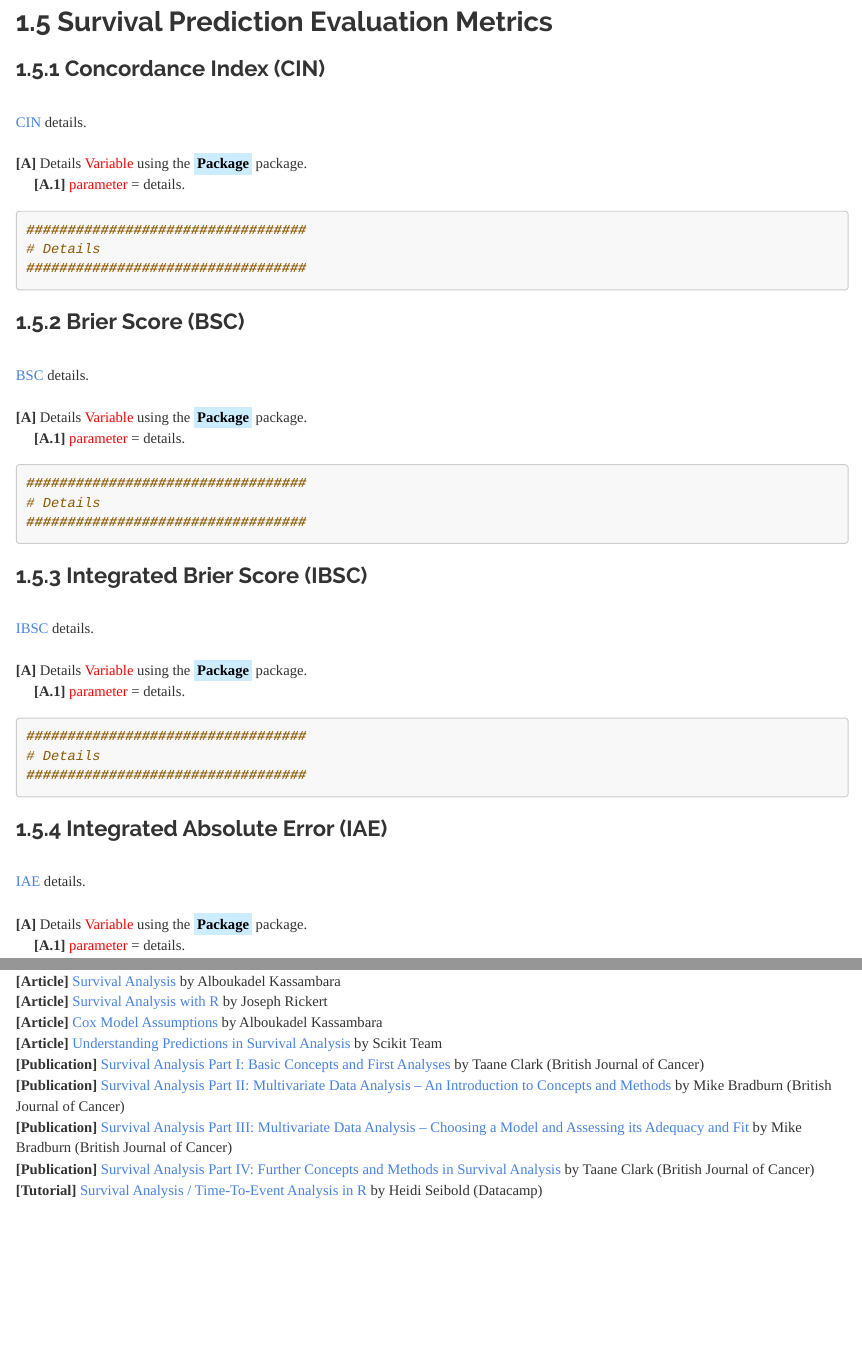
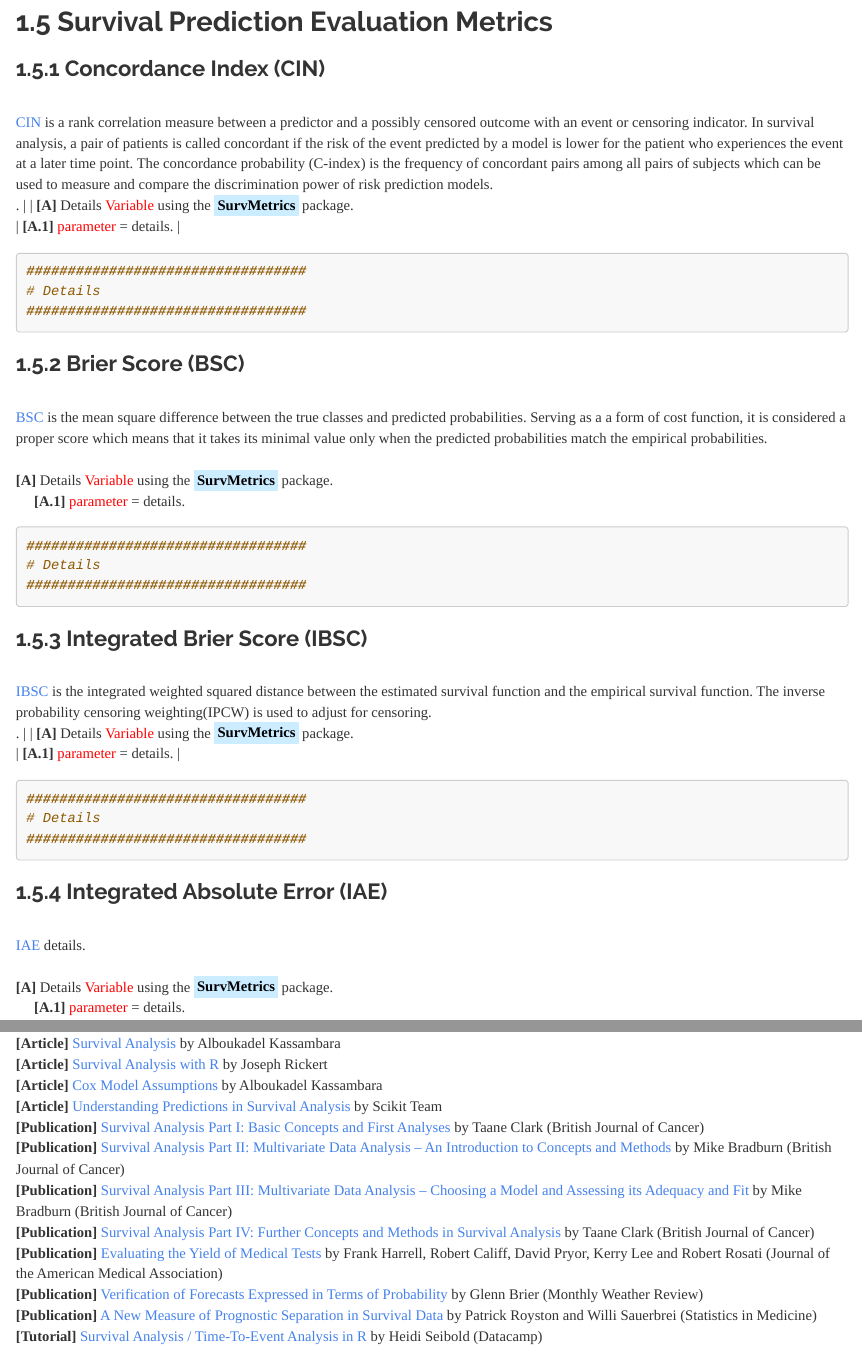
Before and after one commit to JohnPaulinePineda/Portfolio_Project_29, an R Markdown document (docs/index.Rmd): the page in a window 1100 px wide, from 4100 px down, and a second part further down, joined at a grey line. Rendered offline with R 4.5, knitr and Pandoc, with nearby package versions; some code elsewhere in the file could not run offline; a font, style sheet, LaTeX package, included part or bibliography that could not be used is replaced or left out; long lines of code are wrapped.

Commit message:
Formulated the HTML and RMD files
Formulated the HTML and RMD files

````diff
--- a/docs/index.Rmd
+++ b/docs/index.Rmd
@@ -829,13 +829,13 @@ EDA.Bar.Source.FactorVar.Prop.Group <- rbind(EDA.PropTable.Function(names(EDA.Ba
 
 ###  1.5.1 Concordance Index (CIN)
 |
-| [CIN](https://cn.bing.com/) details.
+| [CIN](https://jamanetwork.com/journals/jama/article-abstract/372568)  is a rank correlation measure between a predictor and a possibly censored outcome with an event or censoring indicator. In survival analysis, a pair of patients is called concordant if the risk of the event predicted by a model is lower for the patient who experiences the event at a later time point. The concordance probability (C-index) is the frequency of concordant pairs among all pairs of subjects which can be used to measure and compare the discrimination power of risk prediction models.
+.
 |
-| **[A]** Details <span style="color: #FF0000">Variable</span> using the <mark style="background-color: #CCECFF">**Package**</mark> package.
+| **[A]** Details <span style="color: #FF0000">Variable</span> using the <mark style="background-color: #CCECFF">**SurvMetrics**</mark> package.
 |      **[A.1]** <span style="color: #FF0000">parameter</span> = details.
 |
 ```{r section_1.5.1, warning=FALSE, message=FALSE}
-
 ##################################
 # Details
 ##################################
@@ -844,9 +844,9 @@ EDA.Bar.Source.FactorVar.Prop.Group <- rbind(EDA.PropTable.Function(names(EDA.Ba
 
 ###  1.5.2 Brier Score (BSC)
 |
-| [BSC](https://cn.bing.com/) details.
+| [BSC](https://journals.ametsoc.org/view/journals/mwre/78/1/1520-0493_1950_078_0001_vofeit_2_0_co_2.xml) is the mean square difference between the true classes and predicted probabilities. Serving as a a form of cost function, it is considered a proper score which means that it takes its minimal value only when the predicted probabilities match the empirical probabilities.
 |
-| **[A]** Details <span style="color: #FF0000">Variable</span> using the <mark style="background-color: #CCECFF">**Package**</mark> package.
+| **[A]** Details <span style="color: #FF0000">Variable</span> using the <mark style="background-color: #CCECFF">**SurvMetrics**</mark> package.
 |      **[A.1]** <span style="color: #FF0000">parameter</span> = details.
 |
 ```{r section_1.5.2, warning=FALSE, message=FALSE}
@@ -859,9 +859,10 @@ EDA.Bar.Source.FactorVar.Prop.Group <- rbind(EDA.PropTable.Function(names(EDA.Ba
 
 ###  1.5.3 Integrated Brier Score (IBSC)
 |
-| [IBSC](https://cn.bing.com/) details.
+| [IBSC](https://onlinelibrary.wiley.com/doi/10.1002/sim.1621) is the integrated weighted squared distance between the estimated survival function and the empirical survival function. The inverse probability censoring weighting(IPCW) is used to adjust for censoring.
+.
 |
-| **[A]** Details <span style="color: #FF0000">Variable</span> using the <mark style="background-color: #CCECFF">**Package**</mark> package.
+| **[A]** Details <span style="color: #FF0000">Variable</span> using the <mark style="background-color: #CCECFF">**SurvMetrics**</mark> package.
 |      **[A.1]** <span style="color: #FF0000">parameter</span> = details.
 |
 ```{r section_1.5.3, warning=FALSE, message=FALSE}
@@ -876,7 +877,7 @@ EDA.Bar.Source.FactorVar.Prop.Group <- rbind(EDA.PropTable.Function(names(EDA.Ba
 |
 | [IAE](https://cn.bing.com/) details.
 |
-| **[A]** Details <span style="color: #FF0000">Variable</span> using the <mark style="background-color: #CCECFF">**Package**</mark> package.
+| **[A]** Details <span style="color: #FF0000">Variable</span> using the <mark style="background-color: #CCECFF">**SurvMetrics**</mark> package.
 |      **[A.1]** <span style="color: #FF0000">parameter</span> = details.
 |
 ```{r section_1.5.4, warning=FALSE, message=FALSE}
@@ -979,6 +980,9 @@ EDA.Bar.Source.FactorVar.Prop.Group <- rbind(EDA.PropTable.Function(names(EDA.Ba
 | **[Publication]** [Survival Analysis Part II: Multivariate Data Analysis – An Introduction to Concepts and Methods](https://www.ncbi.nlm.nih.gov/pmc/articles/PMC2394368/) by Mike Bradburn (British Journal of Cancer)
 | **[Publication]** [Survival Analysis Part III: Multivariate Data Analysis – Choosing a Model and Assessing its Adequacy and Fit](https://www.ncbi.nlm.nih.gov/pmc/articles/PMC2376927/) by Mike Bradburn (British Journal of Cancer)
 | **[Publication]** [Survival Analysis Part IV: Further Concepts and Methods in Survival Analysis](https://www.ncbi.nlm.nih.gov/pmc/articles/PMC2394469/) by Taane Clark (British Journal of Cancer)
+| **[Publication]** [Evaluating the Yield of Medical Tests](https://jamanetwork.com/journals/jama/article-abstract/372568) by Frank Harrell, Robert Califf, David Pryor, Kerry Lee and Robert Rosati (Journal of the American Medical Association)
+| **[Publication]** [Verification of Forecasts Expressed in Terms of Probability](https://journals.ametsoc.org/view/journals/mwre/78/1/1520-0493_1950_078_0001_vofeit_2_0_co_2.xml) by Glenn Brier (Monthly Weather Review)
+| **[Publication]** [A New Measure of Prognostic Separation in Survival Data](https://onlinelibrary.wiley.com/doi/10.1002/sim.1621) by Patrick Royston and Willi Sauerbrei (Statistics in Medicine)
 | **[Tutorial]** [Survival Analysis / Time-To-Event Analysis in R](https://campus.datacamp.com/courses/survival-analysis-in-r/what-is-survival-analysis?ex=1) by Heidi Seibold (Datacamp)
 |
 |
````
Also changed, not shown: docs/index.Rmd (2 more changed lines), 1 other file.
